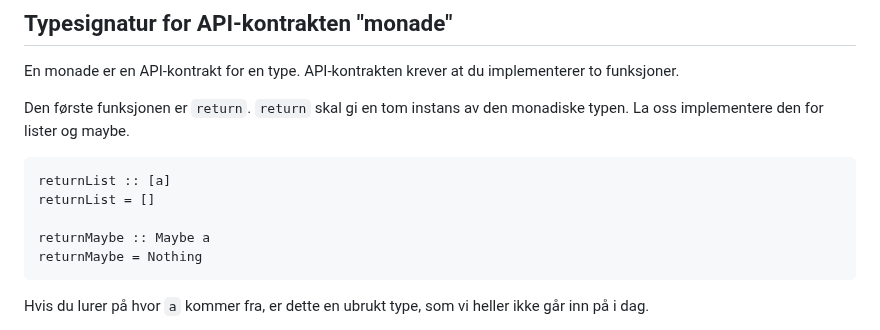
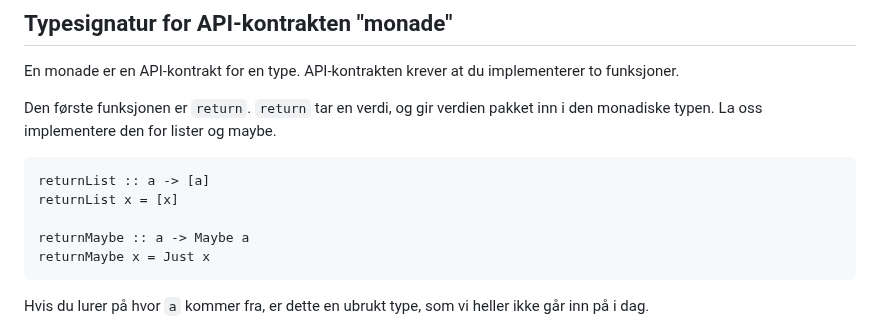
Before and after one commit to Mattilsynet/parenteser, a Markdown page: content/blog-posts/keep-med-monader.md, the part around the change. Drawn GitHub-style.

Commit message:
Fiks leif der `return` ble forvekslet med `mempty`
Takk til Jean Niklas L'orange som gjorde meg oppmerksom på blunderen.

````diff
--- a/content/blog-posts/keep-med-monader.md
+++ b/content/blog-posts/keep-med-monader.md
@@ -80,15 +80,15 @@ En monade er en API-kontrakt for en type.
 API-kontrakten krever at du implementerer to funksjoner.
 
 Den første funksjonen er `return`.
-`return` skal gi en tom instans av den monadiske typen.
+`return` tar en verdi, og gir verdien pakket inn i den monadiske typen.
 La oss implementere den for lister og maybe.
 
 ```haskell
-returnList :: [a]
-returnList = []
+returnList :: a -> [a]
+returnList x = [x]
 
-returnMaybe :: Maybe a
-returnMaybe = Nothing
+returnMaybe :: a -> Maybe a
+returnMaybe x = Just x
 ```
 
 Hvis du lurer på hvor `a` kommer fra, er dette en ubrukt type, som vi heller ikke går inn på i dag.
````
